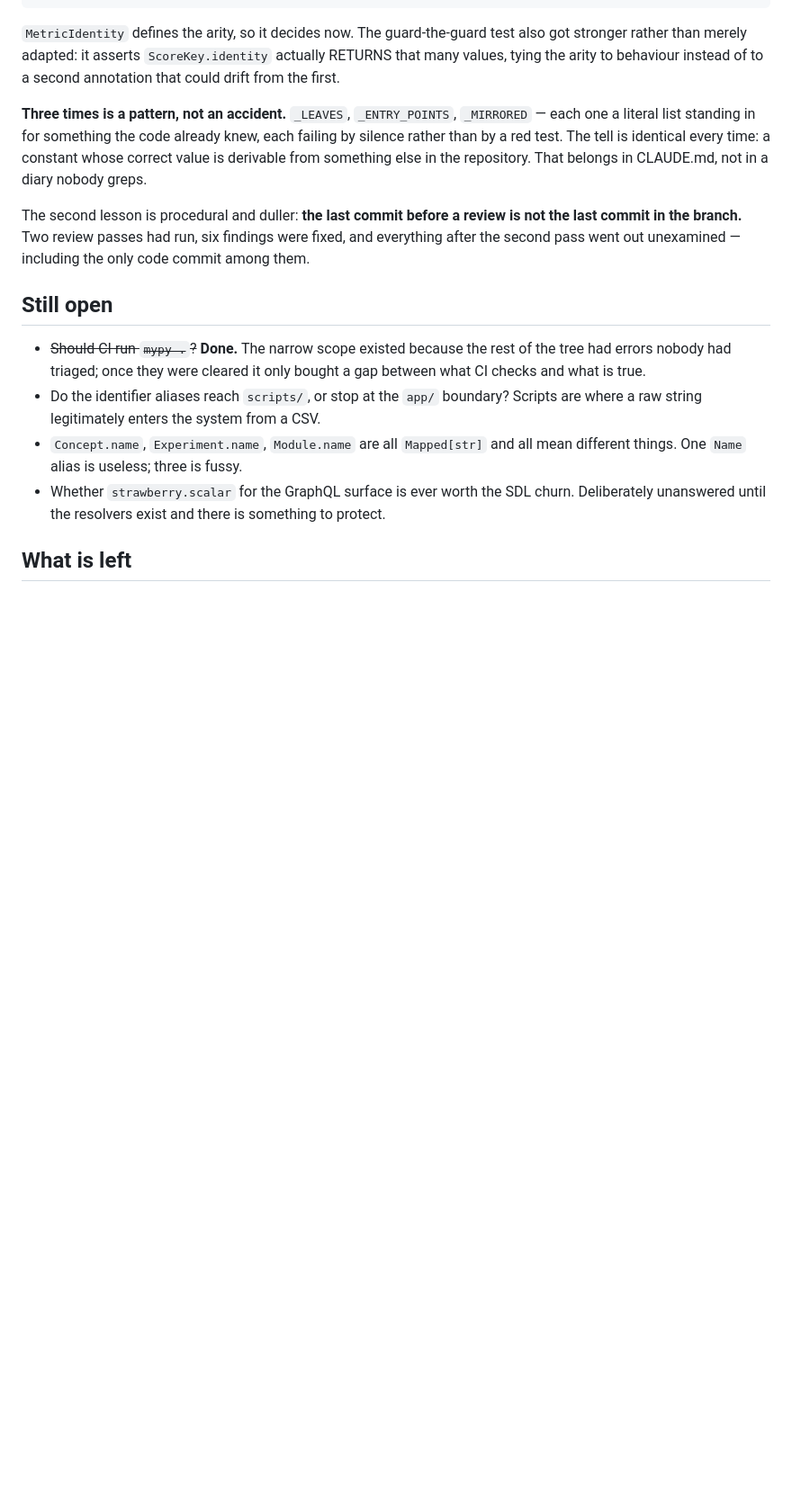
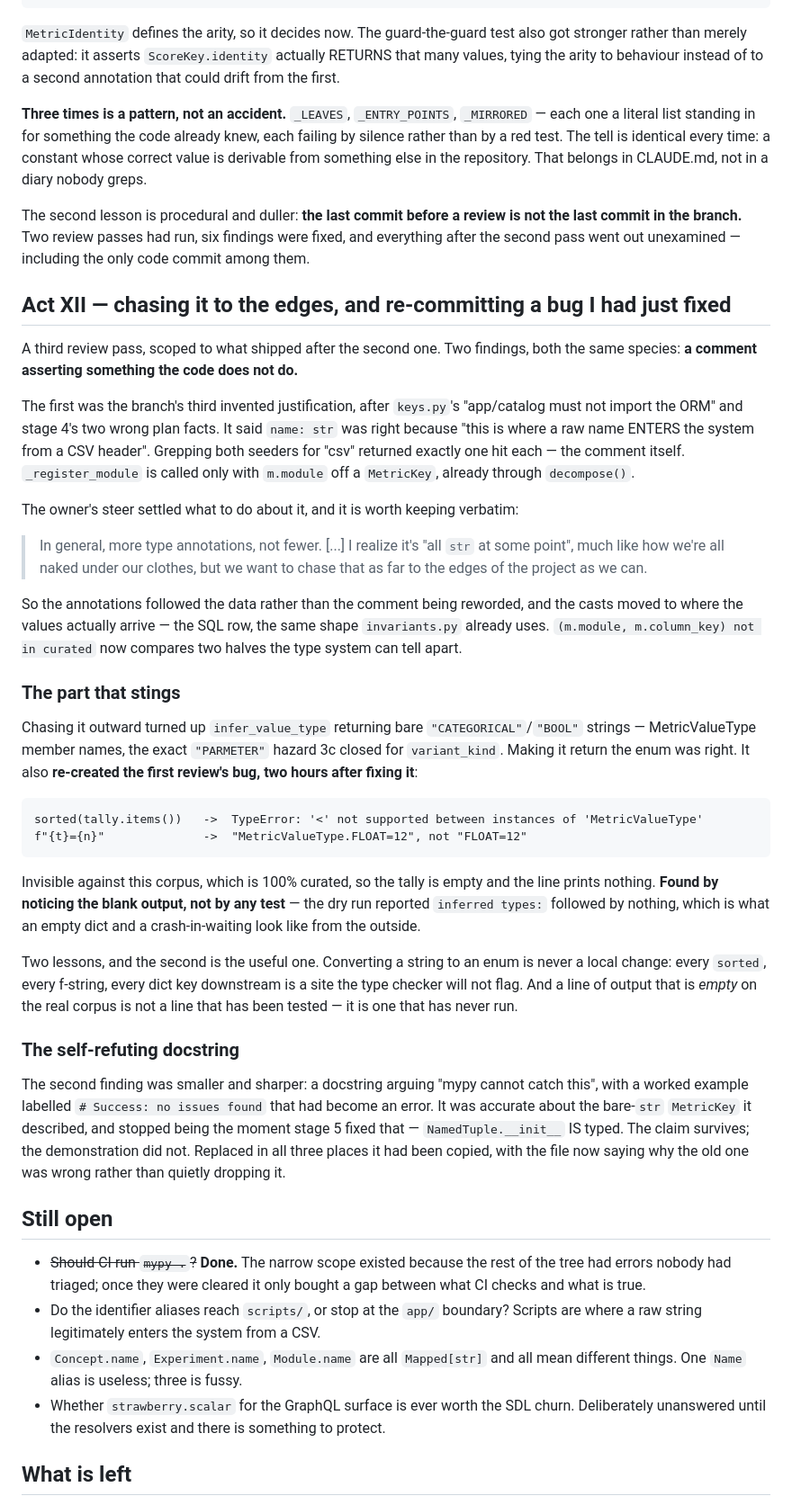
Before and after one commit to RyanShinra/AffinityLog, a Markdown page: docs/pr-15-diary.md, the part around one of its changes. Shown at 90% size. Rendered like a GitHub page; blank space fills up the shorter version.

Commit message:
Diary: Act XII, the third review
Keeps the owner's steer verbatim — more annotations, chase it to the edges —
and the two lessons from following it.

Converting a string to an enum is never a local change: every sorted(),
f-string and dict key downstream is a site mypy will not flag. I proved that
by re-creating the first review's bug two hours after fixing it.

And a line of output that is EMPTY against the real corpus has not been
tested; it has never run. That is how the crash stayed hidden — the dry run
printed "inferred types:" and nothing after it.

Co-Authored-By: Claude Opus 5 <noreply@anthropic.com>

````diff
--- a/docs/pr-15-diary.md
+++ b/docs/pr-15-diary.md
@@ -684,6 +684,57 @@ The second lesson is procedural and duller: **the last commit before a review is
 in the branch.** Two review passes had run, six findings were fixed, and everything after the second
 pass went out unexamined — including the only code commit among them.
 
+## Act XII — chasing it to the edges, and re-committing a bug I had just fixed
+
+A third review pass, scoped to what shipped after the second one. Two findings, both the same
+species: **a comment asserting something the code does not do.**
+
+The first was the branch's third invented justification, after `keys.py`'s "app/catalog must not
+import the ORM" and stage 4's two wrong plan facts. It said `name: str` was right because "this is
+where a raw name ENTERS the system from a CSV header". Grepping both seeders for "csv" returned
+exactly one hit each — the comment itself. `_register_module` is called only with `m.module` off a
+`MetricKey`, already through `decompose()`.
+
+The owner's steer settled what to do about it, and it is worth keeping verbatim:
+
+> In general, more type annotations, not fewer. [...] I realize it's "all `str` at some point", much
+> like how we're all naked under our clothes, but we want to chase that as far to the edges of the
+> project as we can.
+
+So the annotations followed the data rather than the comment being reworded, and the casts moved to
+where the values actually arrive — the SQL row, the same shape `invariants.py` already uses.
+`(m.module, m.column_key) not in curated` now compares two halves the type system can tell apart.
+
+### The part that stings
+
+Chasing it outward turned up `infer_value_type` returning bare `"CATEGORICAL"`/`"BOOL"` strings —
+MetricValueType member names, the exact `"PARMETER"` hazard 3c closed for `variant_kind`. Making it
+return the enum was right. It also **re-created the first review's bug, two hours after fixing it**:
+
+```
+sorted(tally.items())   ->  TypeError: '<' not supported between instances of 'MetricValueType'
+f"{t}={n}"              ->  "MetricValueType.FLOAT=12", not "FLOAT=12"
+```
+
+Invisible against this corpus, which is 100% curated, so the tally is empty and the line prints
+nothing. **Found by noticing the blank output, not by any test** — the dry run reported
+`inferred types:` followed by nothing, which is what an empty dict and a crash-in-waiting look like
+from the outside.
+
+Two lessons, and the second is the useful one. Converting a string to an enum is never a local
+change: every `sorted`, every f-string, every dict key downstream is a site the type checker will
+not flag. And a line of output that is *empty* on the real corpus is not a line that has been
+tested — it is one that has never run.
+
+### The self-refuting docstring
+
+The second finding was smaller and sharper: a docstring arguing "mypy cannot catch this", with a
+worked example labelled `# Success: no issues found` that had become an error. It was accurate about
+the bare-`str` `MetricKey` it described, and stopped being the moment stage 5 fixed that —
+`NamedTuple.__init__` IS typed. The claim survives; the demonstration did not. Replaced in all three
+places it had been copied, with the file now saying why the old one was wrong rather than quietly
+dropping it.
+
 ## Still open
 
 * ~~Should CI run `mypy .`?~~ **Done.** The narrow scope existed because the rest of the tree had
````
Also changed, not shown: other parts of docs/pr-15-diary.md (+1 -1 lines).
